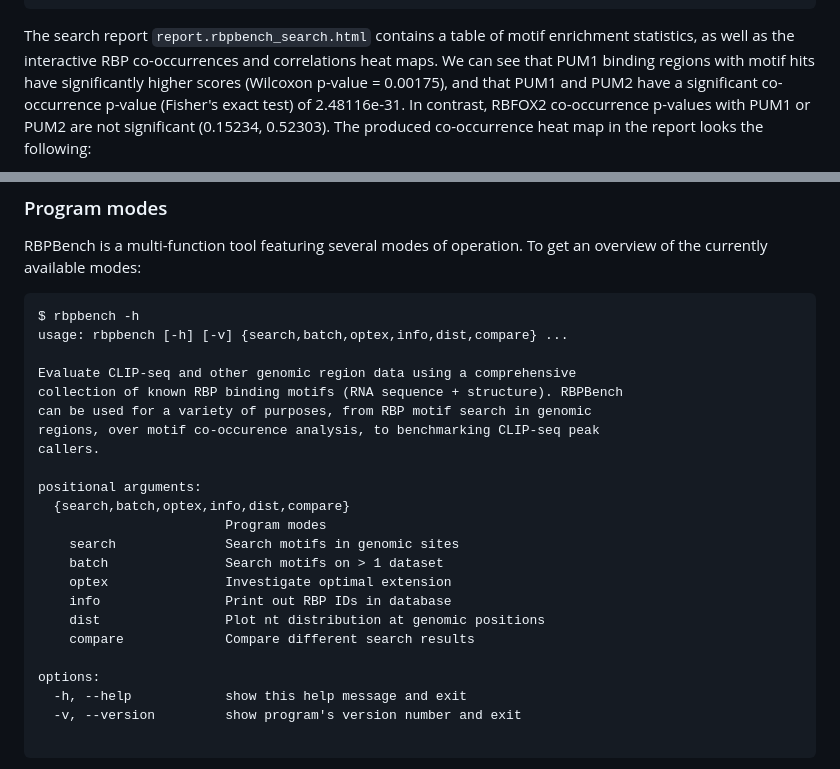
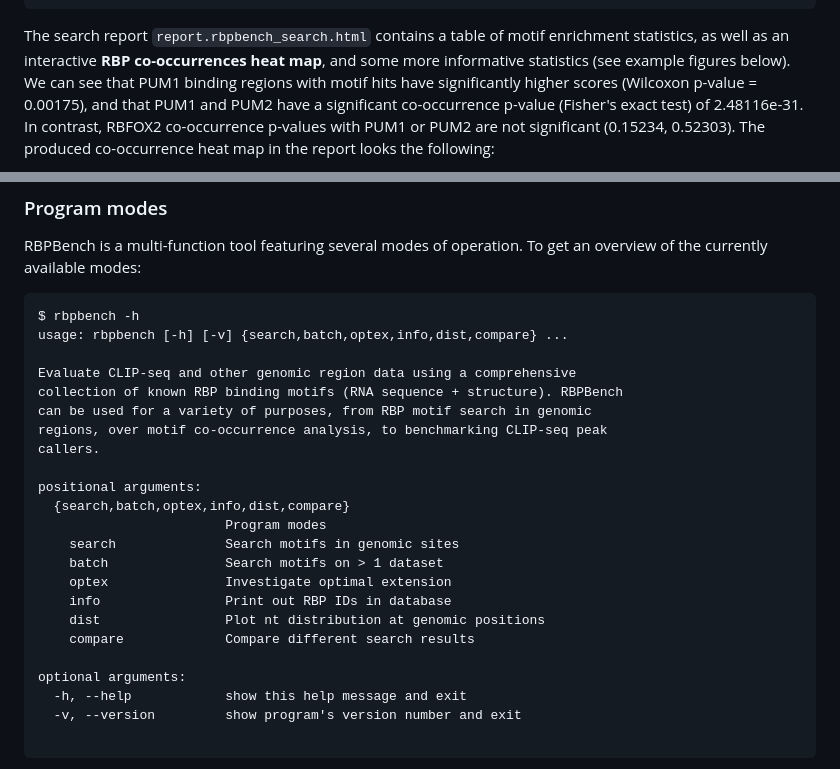
Before and after one commit to michauhl/RBPBench, a Markdown page: README.md, 2 parts joined by grey strips. GitHub-like rendering.

````diff
--- a/README.md
+++ b/README.md
@@ -274,7 +278,8 @@ test_pum1_out/report.rbpbench_search.html
 ```
 
 The search report `report.rbpbench_search.html` contains a table of motif
-enrichment statistics, as well as the interactive RBP co-occurrences and correlations heat maps.
+enrichment statistics, as well as an interactive **RBP co-occurrences heat map**,
+and some more informative statistics (see example figures below).
 We can see that PUM1 binding regions with motif hits have significantly higher scores
 (Wilcoxon p-value = 0.00175), and that PUM1 and PUM2 have a significant co-occurrence
 p-value (Fisher's exact test) of 2.48116e-31. In contrast, RBFOX2 co-occurrence p-values
@@ -606,7 +654,7 @@ usage: rbpbench [-h] [-v] {search,batch,optex,info,dist,compare} ...
 Evaluate CLIP-seq and other genomic region data using a comprehensive
 collection of known RBP binding motifs (RNA sequence + structure). RBPBench
 can be used for a variety of purposes, from RBP motif search in genomic
-regions, over motif co-occurence analysis, to benchmarking CLIP-seq peak
+regions, over motif co-occurrence analysis, to benchmarking CLIP-seq peak
 callers.
 
 positional arguments:
@@ -619,7 +667,7 @@ positional arguments:
     dist                Plot nt distribution at genomic positions
     compare             Compare different search results
 
-options:
+optional arguments:
   -h, --help            show this help message and exit
   -v, --version         show program's version number and exit
 
````
Also changed, not shown: other parts of README.md (+57 -10 lines), docs/annotation_stacked_bars_plot.png (added), docs/rbp_region_occupancies.upset_plot.png (added), docs/set_rbp_motif_distances.png (added), 2 other files.
